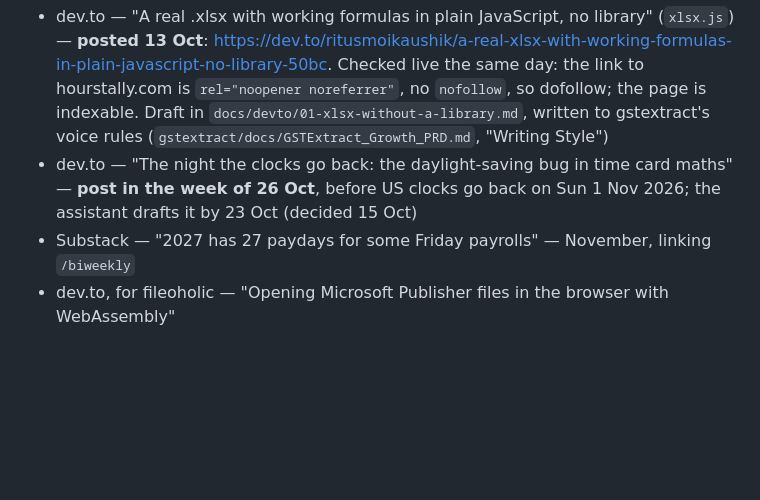
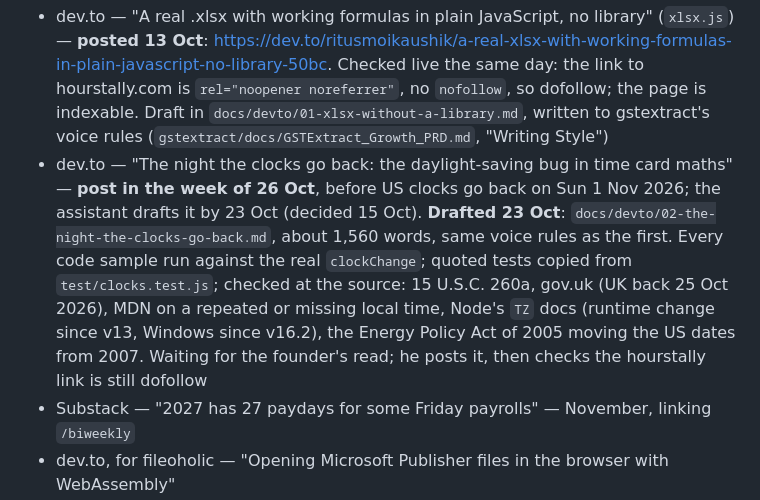
Before and after one commit to ritusmoikaushik/hourstally, a Markdown page: docs/DISTRIBUTION.md, the part around the change. Rendered like a GitHub page; blank space fills up the shorter version.

```diff
--- a/docs/DISTRIBUTION.md
+++ b/docs/DISTRIBUTION.md
@@ -48,7 +48,7 @@ bought links, link swaps or paid guest posts — the estate has lost two domains
 
 **Articles worth writing** (the assistant drafts; the founder reads and posts):
 - dev.to — "A real .xlsx with working formulas in plain JavaScript, no library" (`xlsx.js`) — **posted 13 Oct**: https://dev.to/ritusmoikaushik/a-real-xlsx-with-working-formulas-in-plain-javascript-no-library-50bc. Checked live the same day: the link to hourstally.com is `rel="noopener noreferrer"`, no `nofollow`, so dofollow; the page is indexable. Draft in `docs/devto/01-xlsx-without-a-library.md`, written to gstextract's voice rules (`gstextract/docs/GSTExtract_Growth_PRD.md`, "Writing Style")
-- dev.to — "The night the clocks go back: the daylight-saving bug in time card maths" — **post in the week of 26 Oct**, before US clocks go back on Sun 1 Nov 2026; the assistant drafts it by 23 Oct (decided 15 Oct)
+- dev.to — "The night the clocks go back: the daylight-saving bug in time card maths" — **post in the week of 26 Oct**, before US clocks go back on Sun 1 Nov 2026; the assistant drafts it by 23 Oct (decided 15 Oct). **Drafted 23 Oct**: `docs/devto/02-the-night-the-clocks-go-back.md`, about 1,560 words, same voice rules as the first. Every code sample run against the real `clockChange`; quoted tests copied from `test/clocks.test.js`; checked at the source: 15 U.S.C. 260a, gov.uk (UK back 25 Oct 2026), MDN on a repeated or missing local time, Node's `TZ` docs (runtime change since v13, Windows since v16.2), the Energy Policy Act of 2005 moving the US dates from 2007. Waiting for the founder's read; he posts it, then checks the hourstally link is still dofollow
 - Substack — "2027 has 27 paydays for some Friday payrolls" — November, linking `/biweekly`
 - dev.to, for fileoholic — "Opening Microsoft Publisher files in the browser with WebAssembly"
 
```
Also changed, not shown: docs/devto/02-the-night-the-clocks-go-back.md (added, +140 -0 lines).
